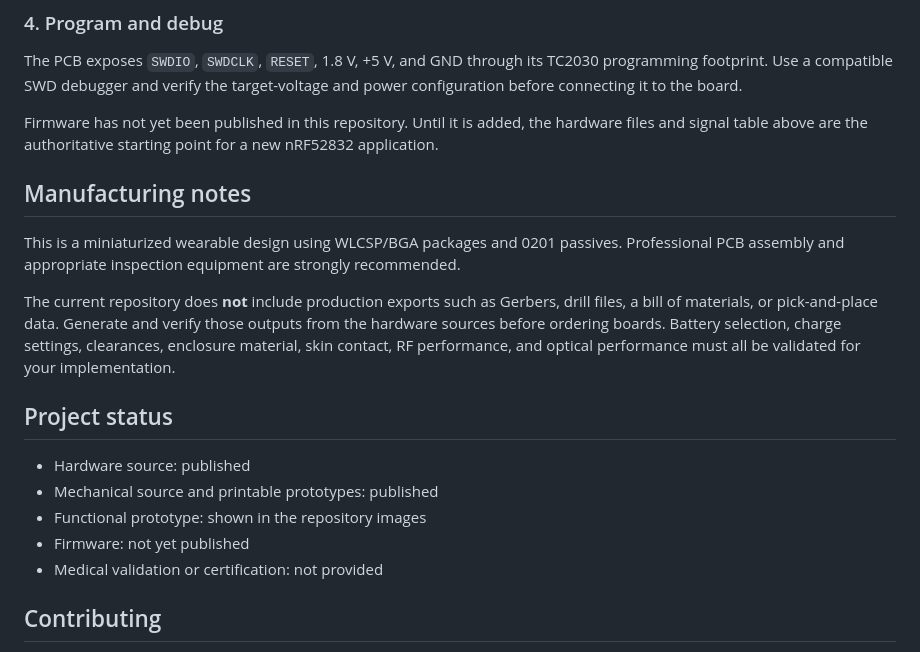
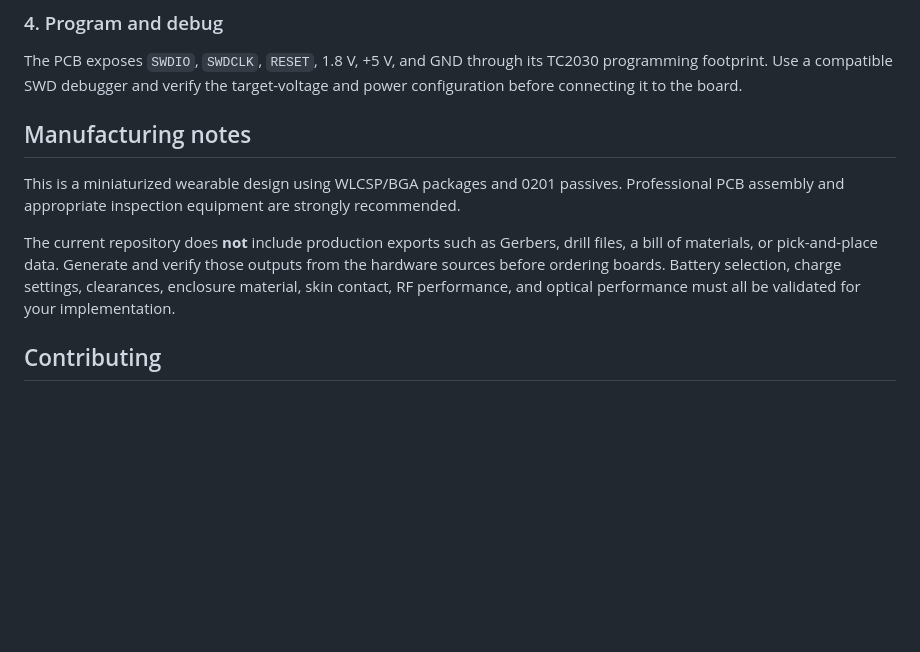
Before and after one commit to Sense-Ring/Sense-Ring-1.0, a Markdown page: README.md, the part around the change. GitHub-like rendering; blank space fills up the shorter version.

```diff
--- a/README.md
+++ b/README.md
@@ -83,7 +83,6 @@ cd Sense-Ring-1.0
 
 The PCB exposes `SWDIO`, `SWDCLK`, `RESET`, 1.8 V, +5 V, and GND through its TC2030 programming footprint. Use a compatible SWD debugger and verify the target-voltage and power configuration before connecting it to the board.
 
-Firmware has not yet been published in this repository. Until it is added, the hardware files and signal table above are the authoritative starting point for a new nRF52832 application.
 
 ## Manufacturing notes
 
@@ -91,13 +90,6 @@ This is a miniaturized wearable design using WLCSP/BGA packages and 0201 passive
 
 The current repository does **not** include production exports such as Gerbers, drill files, a bill of materials, or pick-and-place data. Generate and verify those outputs from the hardware sources before ordering boards. Battery selection, charge settings, clearances, enclosure material, skin contact, RF performance, and optical performance must all be validated for your implementation.
 
-## Project status
-
-- Hardware source: published
-- Mechanical source and printable prototypes: published
-- Functional prototype: shown in the repository images
-- Firmware: not yet published
-- Medical validation or certification: not provided
 
 ## Contributing
 
```
